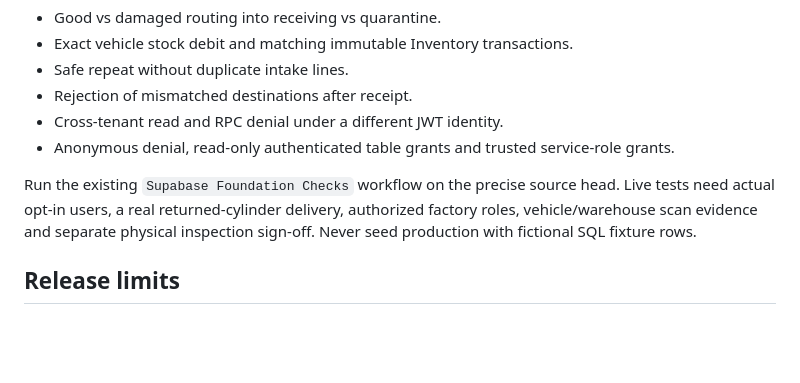
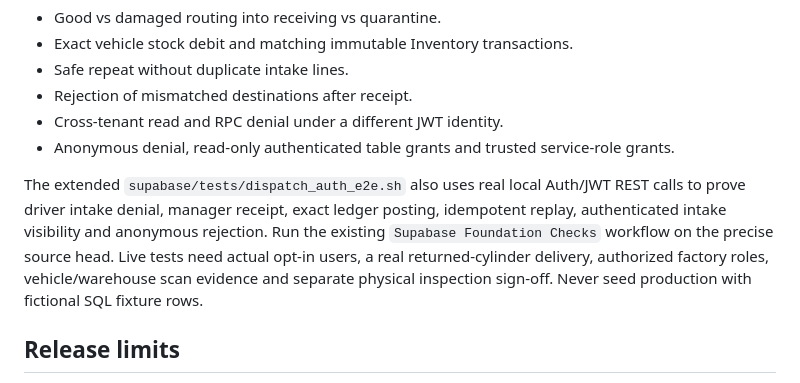
Before and after one commit to dkfutureai-alt/factory, a Markdown page: docs/PHASE_20_RETURNABLE_WAREHOUSE_INTAKE.md, the part around the change. GitHub-like rendering; blank space fills up the shorter version.

Commit message:
docs: gate Phase 20 live intake, quarantine and JWT acceptance before release

```diff
--- a/docs/PHASE_20_RETURNABLE_WAREHOUSE_INTAKE.md
+++ b/docs/PHASE_20_RETURNABLE_WAREHOUSE_INTAKE.md
@@ -36,7 +36,7 @@ The receiving area is intentionally **not a refill release or sales-available bi
 - Cross-tenant read and RPC denial under a different JWT identity.
 - Anonymous denial, read-only authenticated table grants and trusted service-role grants.
 
-Run the existing `Supabase Foundation Checks` workflow on the precise source head. Live tests need actual opt-in users, a real returned-cylinder delivery, authorized factory roles, vehicle/warehouse scan evidence and separate physical inspection sign-off. Never seed production with fictional SQL fixture rows.
+The extended `supabase/tests/dispatch_auth_e2e.sh` also uses real local Auth/JWT REST calls to prove driver intake denial, manager receipt, exact ledger posting, idempotent replay, authenticated intake visibility and anonymous rejection. Run the existing `Supabase Foundation Checks` workflow on the precise source head. Live tests need actual opt-in users, a real returned-cylinder delivery, authorized factory roles, vehicle/warehouse scan evidence and separate physical inspection sign-off. Never seed production with fictional SQL fixture rows.
 
 ## Release limits
 
```
